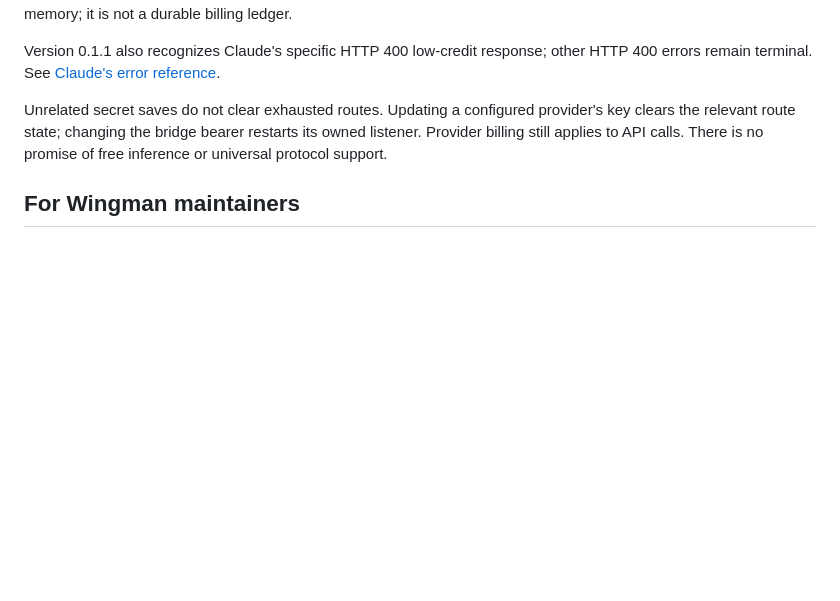
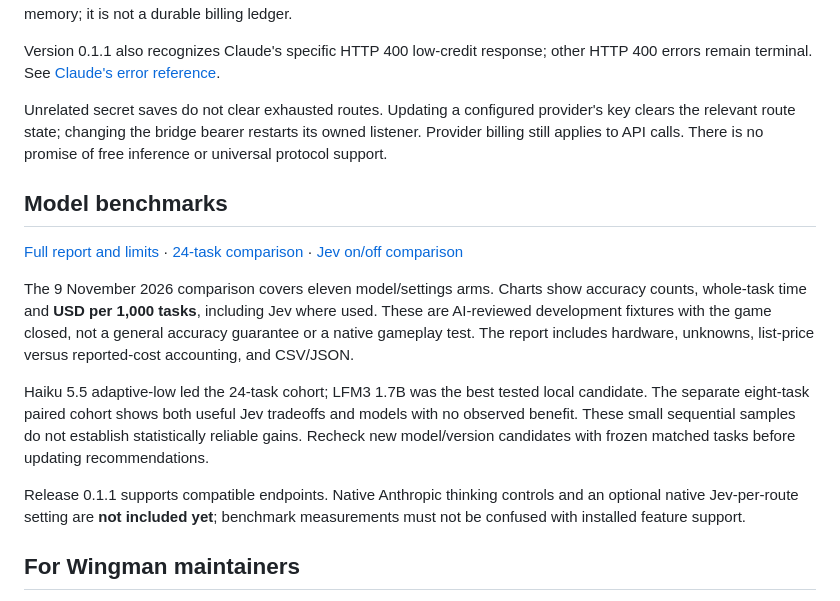
Before and after one commit to Fowlplaychiken/SC-Wingman-API-Waterfall, a Markdown page: README.md, the part around the change. Drawn GitHub-style; blank space fills up the shorter version.

Commit message:
Document measured model and optional Jev tradeoffs

```diff
--- a/README.md
+++ b/README.md
@@ -79,6 +79,26 @@ other HTTP 400 errors remain terminal. See [Claude's error reference](https://pl
 
 Unrelated secret saves do not clear exhausted routes. Updating a configured provider's key clears the relevant route state; changing the bridge bearer restarts its owned listener. Provider billing still applies to API calls. There is no promise of free inference or universal protocol support.
 
+## Model benchmarks
+
+[Full report and limits](benchmarks/REPORT.md) · [24-task comparison](benchmarks/WINGMAN-ASSISTANT-BROAD-COMPARISON.png) · [Jev on/off comparison](benchmarks/WINGMAN-JEV-PAIRED-COMPARISON.png)
+
+The 9 November 2026 comparison covers eleven model/settings arms. Charts show
+accuracy counts, whole-task time and **USD per 1,000 tasks**, including Jev
+where used. These are AI-reviewed development fixtures with the game closed,
+not a general accuracy guarantee or a native gameplay test. The report includes
+hardware, unknowns, list-price versus reported-cost accounting, and CSV/JSON.
+
+Haiku 5.5 adaptive-low led the 24-task cohort; LFM3 1.7B was the best tested
+local candidate. The separate eight-task paired cohort shows both useful Jev
+tradeoffs and models with no observed benefit. These small sequential samples
+do not establish statistically reliable gains. Recheck new model/version
+candidates with frozen matched tasks before updating recommendations.
+
+Release 0.1.1 supports compatible endpoints. Native Anthropic thinking controls
+and an optional native Jev-per-route setting are **not included yet**; benchmark
+measurements must not be confused with installed feature support.
+
 ## For Wingman maintainers
 
 The reusable routing core is `routing.py`; the optional HTTP adapter is `server.py`; `main.py` binds only public v3 Skill lifecycle and secret interfaces. The installed entry uses a small dependencies wrapper for Wingman's loader. A Core integration can call the router behind the existing LLM interface and omit the loopback adapter, retaining Core's credential and tool-execution ownership.
```
Also changed, not shown: benchmarks/REPORT.md (added, +153 -0 lines), benchmarks/WINGMAN-ASSISTANT-BROAD-COMPARISON.png (added), benchmarks/WINGMAN-ASSISTANT-TRADEOFFS.png (added), benchmarks/WINGMAN-JEV-PAIRED-COMPARISON.png (added), 7 other files.
